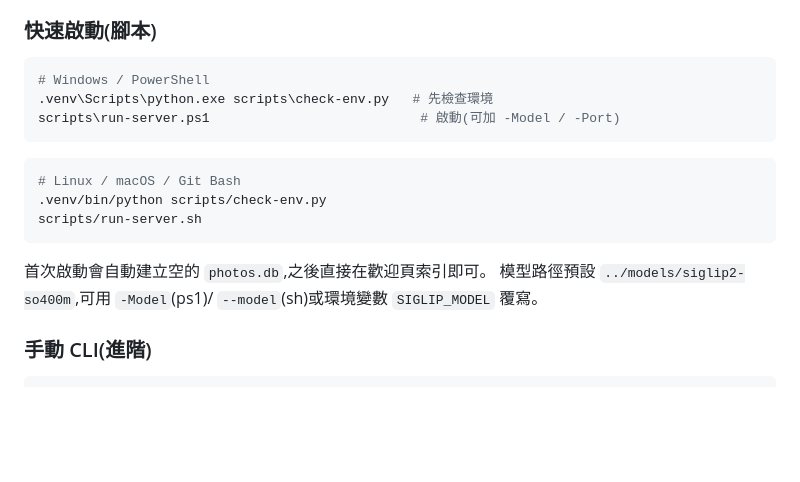
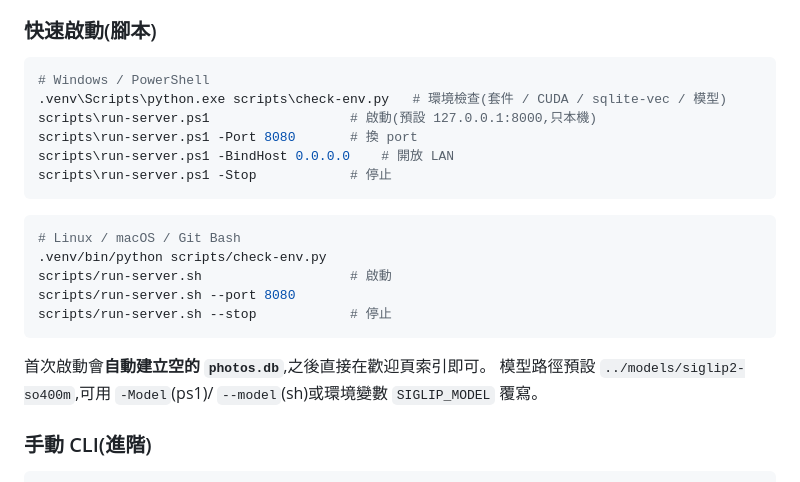
Before and after one commit to GMfatcat/AI-PhotoViewer, a Markdown page: README.md, the part around the change. Drawn GitHub-style; blank space fills up the shorter version.

````diff
--- a/README.md
+++ b/README.md
@@ -70,16 +70,21 @@ uv pip install -r requirements.txt
 
 ```powershell
 # Windows / PowerShell
-.venv\Scripts\python.exe scripts\check-env.py   # 先檢查環境
-scripts\run-server.ps1                           # 啟動(可加 -Model / -Port)
+.venv\Scripts\python.exe scripts\check-env.py   # 環境檢查(套件 / CUDA / sqlite-vec / 模型)
+scripts\run-server.ps1                  # 啟動(預設 127.0.0.1:8000,只本機)
+scripts\run-server.ps1 -Port 8080       # 換 port
+scripts\run-server.ps1 -BindHost 0.0.0.0    # 開放 LAN
+scripts\run-server.ps1 -Stop            # 停止
 ```
 ```bash
 # Linux / macOS / Git Bash
 .venv/bin/python scripts/check-env.py
-scripts/run-server.sh
+scripts/run-server.sh                   # 啟動
+scripts/run-server.sh --port 8080
+scripts/run-server.sh --stop            # 停止
 ```
 
-首次啟動會自動建立空的 `photos.db`,之後直接在歡迎頁索引即可。
+首次啟動會**自動建立空的 `photos.db`**,之後直接在歡迎頁索引即可。
 模型路徑預設 `../models/siglip2-so400m`,可用 `-Model`(ps1)/ `--model`(sh)或環境變數 `SIGLIP_MODEL` 覆寫。
 
 ### 手動 CLI(進階)
````
Also changed, not shown: README.en.md (+9 -4 lines).
